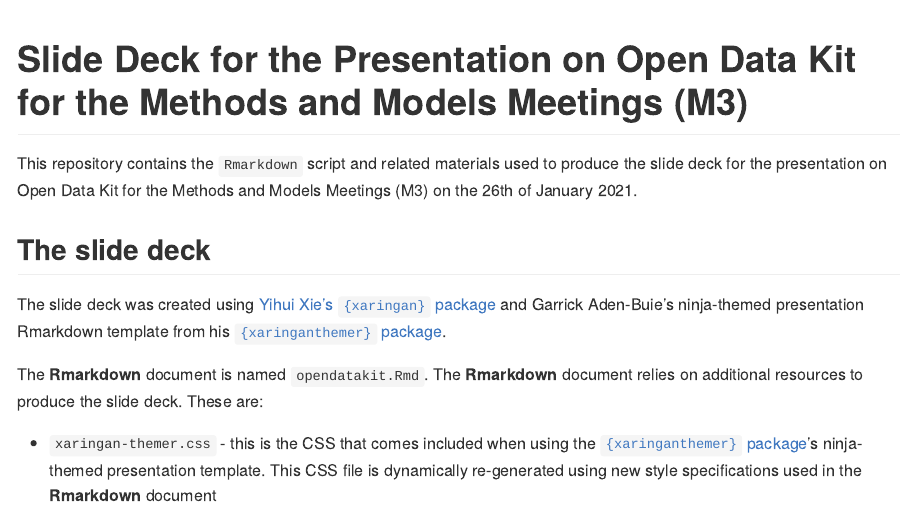
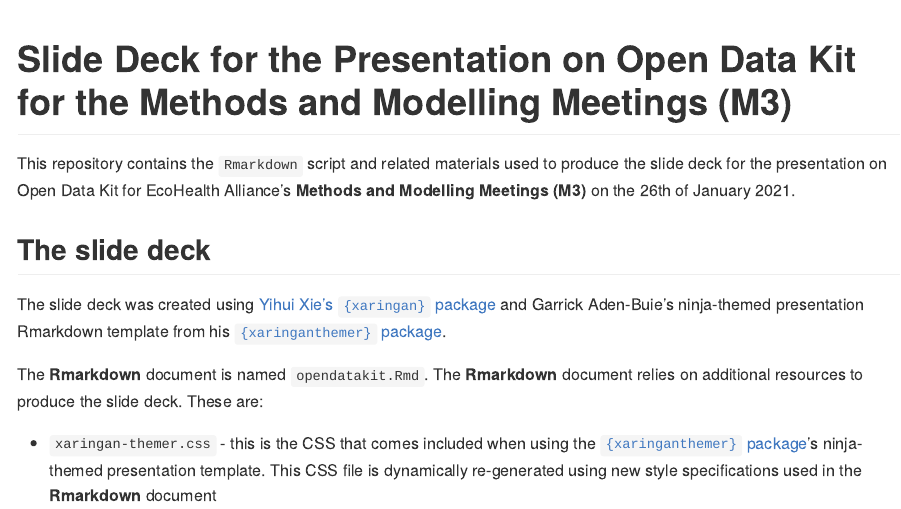
Before and after one commit to ecohealthalliance/opendatakit, an R Markdown document (README.Rmd): the page in a window 1100 px wide, from its top. The pictures show the output file README.md that the author committed with the source, drawn offline in the style of GitHub.

Commit message:
update README

````diff
--- a/README.Rmd
+++ b/README.Rmd
@@ -11,12 +11,12 @@
 )
 ```
 
-# Slide Deck for the Presentation on Open Data Kit for the Methods and Models Meetings (M3)
+# Slide Deck for the Presentation on Open Data Kit for the Methods and Modelling Meetings (M3)
 
 <!-- badges: start -->
 <!-- badges: end -->
 
-This repository contains the `Rmarkdown` script and related materials used to produce the slide deck for the presentation on Open Data Kit for the Methods and Models Meetings (M3) on the 26th of January 2021.
+This repository contains the `Rmarkdown` script and related materials used to produce the slide deck for the presentation on Open Data Kit for EcoHealth Alliance's **Methods and Modelling Meetings (M3)** on the 26th of January 2021.
 
 ## The slide deck
 
````
Also changed, not shown: README.md.
